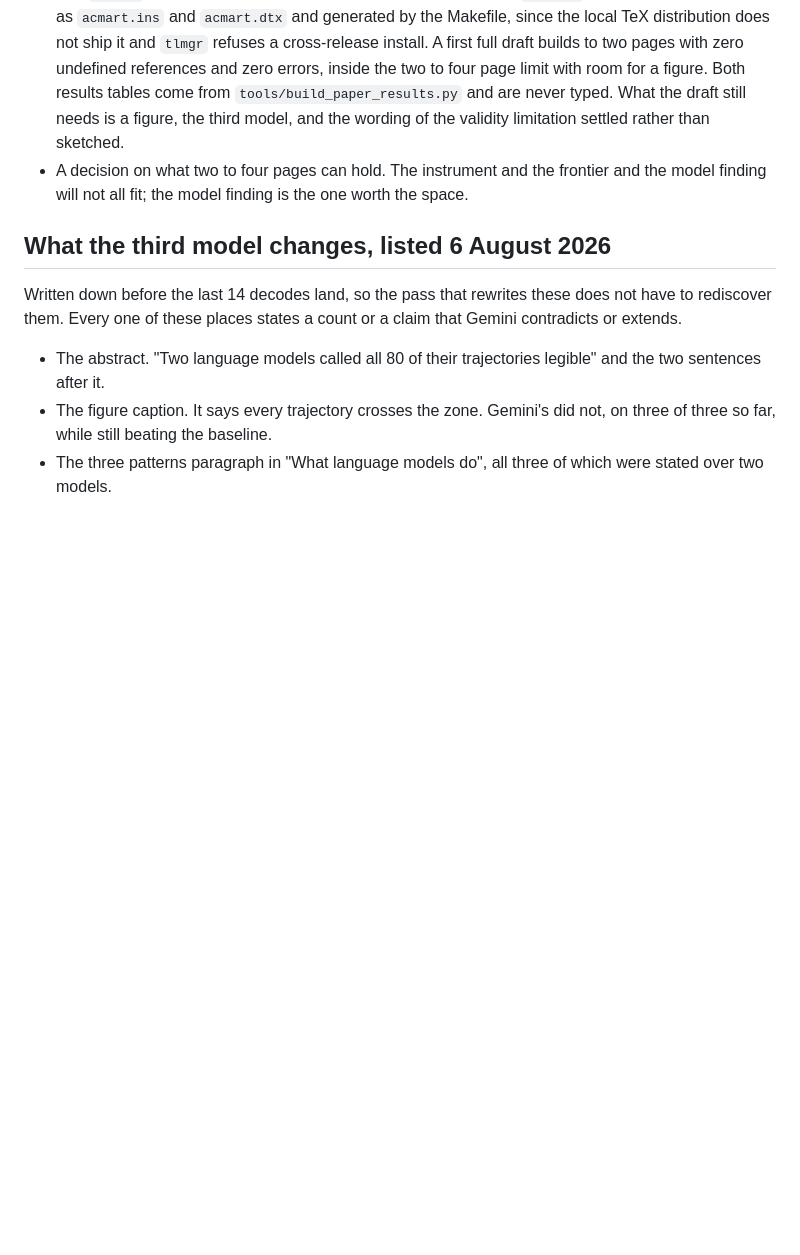
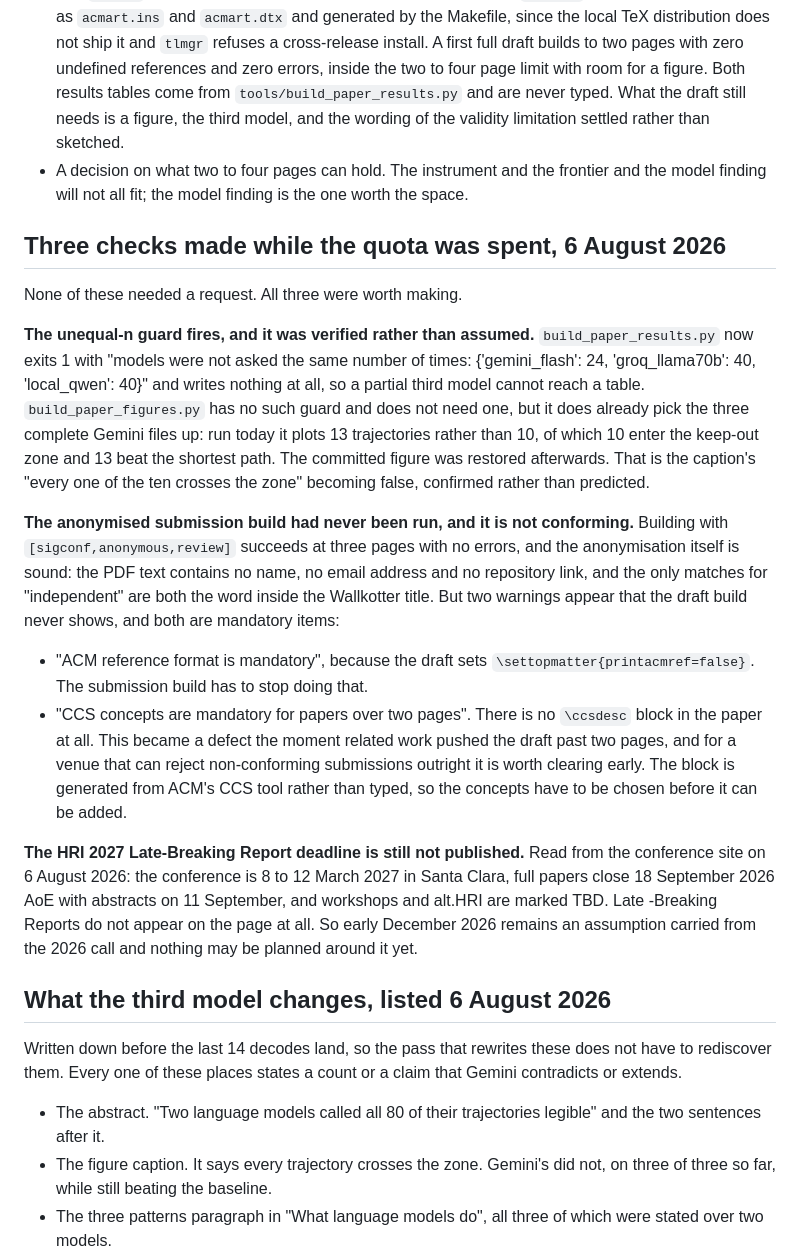
Before and after one commit to munawarkazmi/legible-motion-bench, a Markdown page: paper/STATUS.md, the part around the change. Drawn GitHub-style; blank space fills up the shorter version.

Commit message:
The anonymised build has never been run and it is missing two mandatory items

```diff
--- a/paper/STATUS.md
+++ b/paper/STATUS.md
@@ -792,6 +792,47 @@ target for a full paper if a human validation study happens first.
   frontier and the model finding will not all fit; the model finding is
   the one worth the space.
 
+## Three checks made while the quota was spent, 6 August 2026
+
+None of these needed a request. All three were worth making.
+
+**The unequal-n guard fires, and it was verified rather than assumed.**
+`build_paper_results.py` now exits 1 with "models were not asked the same
+number of times: {'gemini_flash': 24, 'groq_llama70b': 40, 'local_qwen':
+40}" and writes nothing at all, so a partial third model cannot reach a
+table. `build_paper_figures.py` has no such guard and does not need one,
+but it does already pick the three complete Gemini files up: run today it
+plots 13 trajectories rather than 10, of which 10 enter the keep-out zone
+and 13 beat the shortest path. The committed figure was restored
+afterwards. That is the caption's "every one of the ten crosses the zone"
+becoming false, confirmed rather than predicted.
+
+**The anonymised submission build had never been run, and it is not
+conforming.** Building with `[sigconf,anonymous,review]` succeeds at three
+pages with no errors, and the anonymisation itself is sound: the PDF text
+contains no name, no email address and no repository link, and the only
+matches for "independent" are both the word inside the Wallkotter title.
+But two warnings appear that the draft build never shows, and both are
+mandatory items:
+
+- "ACM reference format is mandatory", because the draft sets
+  `\settopmatter{printacmref=false}`. The submission build has to stop
+  doing that.
+- "CCS concepts are mandatory for papers over two pages". There is no
+  `\ccsdesc` block in the paper at all. This became a defect the moment
+  related work pushed the draft past two pages, and for a venue that can
+  reject non-conforming submissions outright it is worth clearing early.
+  The block is generated from ACM's CCS tool rather than typed, so the
+  concepts have to be chosen before it can be added.
+
+**The HRI 2027 Late-Breaking Report deadline is still not published.**
+Read from the conference site on 6 August 2026: the conference is 8 to 12
+March 2027 in Santa Clara, full papers close 18 September 2026 AoE with
+abstracts on 11 September, and workshops and alt.HRI are marked TBD. Late
+-Breaking Reports do not appear on the page at all. So early December 2026
+remains an assumption carried from the 2026 call and nothing may be
+planned around it yet.
+
 ## What the third model changes, listed 6 August 2026
 
 Written down before the last 14 decodes land, so the pass that rewrites
```
